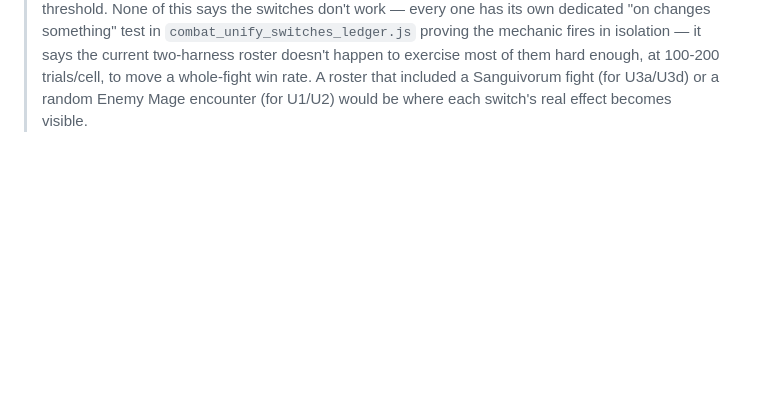
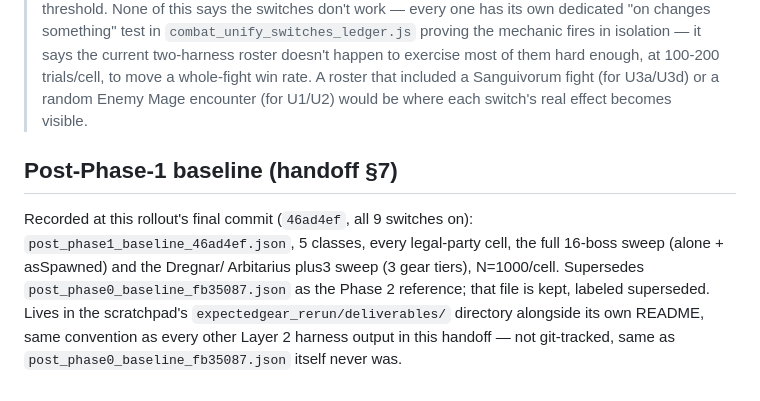
Before and after one commit to Hansen6112/Fragmenta, a Markdown page: tools/combat_unify_switch_rollout.md, the part around the change. GitHub-like rendering; blank space fills up the shorter version.

Commit message:
Phase 1 handoff §7: record the post-Phase-1 baseline
post_phase1_baseline_46ad4ef.json: 5 classes, every legal-party cell,
the full 16-boss sweep (alone + asSpawned) and the Dregnar/Arbitarius
plus3 sweep (3 gear tiers), N=1000/cell, all 9 COMBAT_UNIFY switches
on -- recorded at this rollout's own final commit. Supersedes
post_phase0_baseline_fb35087.json as the Phase 2 reference; kept, not
deleted, labeled superseded. Lives in the scratchpad's
expectedgear_rerun/deliverables/ alongside its own README, same
convention as every other Layer 2 harness output -- not git-tracked,
same as the Phase 0 baseline itself never was. Pointer recorded here
in combat_unify_switch_rollout.md so a future session can find it.

This closes out every item in the Phase 1 close-out handoff's "Done
when" list: §1 (enemy test-strike proof), §2 (intermittent-failure
fix + 50/50 clean runs), §3 (Groundbreaker fix logged), §4
(phase1_acceptance.md, Phase 1 closed), §5 (5-class harness
coverage), §6 (all 9 switches flipped and measured, stop rule never
triggered), §7 (this baseline). Phase 2 (the modifier registry)
starts from here.

Co-Authored-By: Claude Sonnet 5 <noreply@anthropic.com>
Claude-Session: https://claude.ai/code/session_01Y4fM3rLvbfUJXL17CRFtwk

```diff
--- a/tools/combat_unify_switch_rollout.md
+++ b/tools/combat_unify_switch_rollout.md
@@ -299,3 +299,16 @@ exercise most of them hard enough, at 100-200 trials/cell, to move a
 whole-fight win rate. A roster that included a Sanguivorum fight (for
 U3a/U3d) or a random Enemy Mage encounter (for U1/U2) would be where
 each switch's real effect becomes visible.
+
+## Post-Phase-1 baseline (handoff §7)
+
+Recorded at this rollout's final commit (`46ad4ef`, all 9 switches
+on): `post_phase1_baseline_46ad4ef.json`, 5 classes, every legal-party
+cell, the full 16-boss sweep (alone + asSpawned) and the Dregnar/
+Arbitarius plus3 sweep (3 gear tiers), N=1000/cell. Supersedes
+`post_phase0_baseline_fb35087.json` as the Phase 2 reference; that
+file is kept, labeled superseded. Lives in the scratchpad's
+`expectedgear_rerun/deliverables/` directory alongside its own
+README, same convention as every other Layer 2 harness output in
+this handoff — not git-tracked, same as `post_phase0_baseline_fb35087.json`
+itself never was.
```
